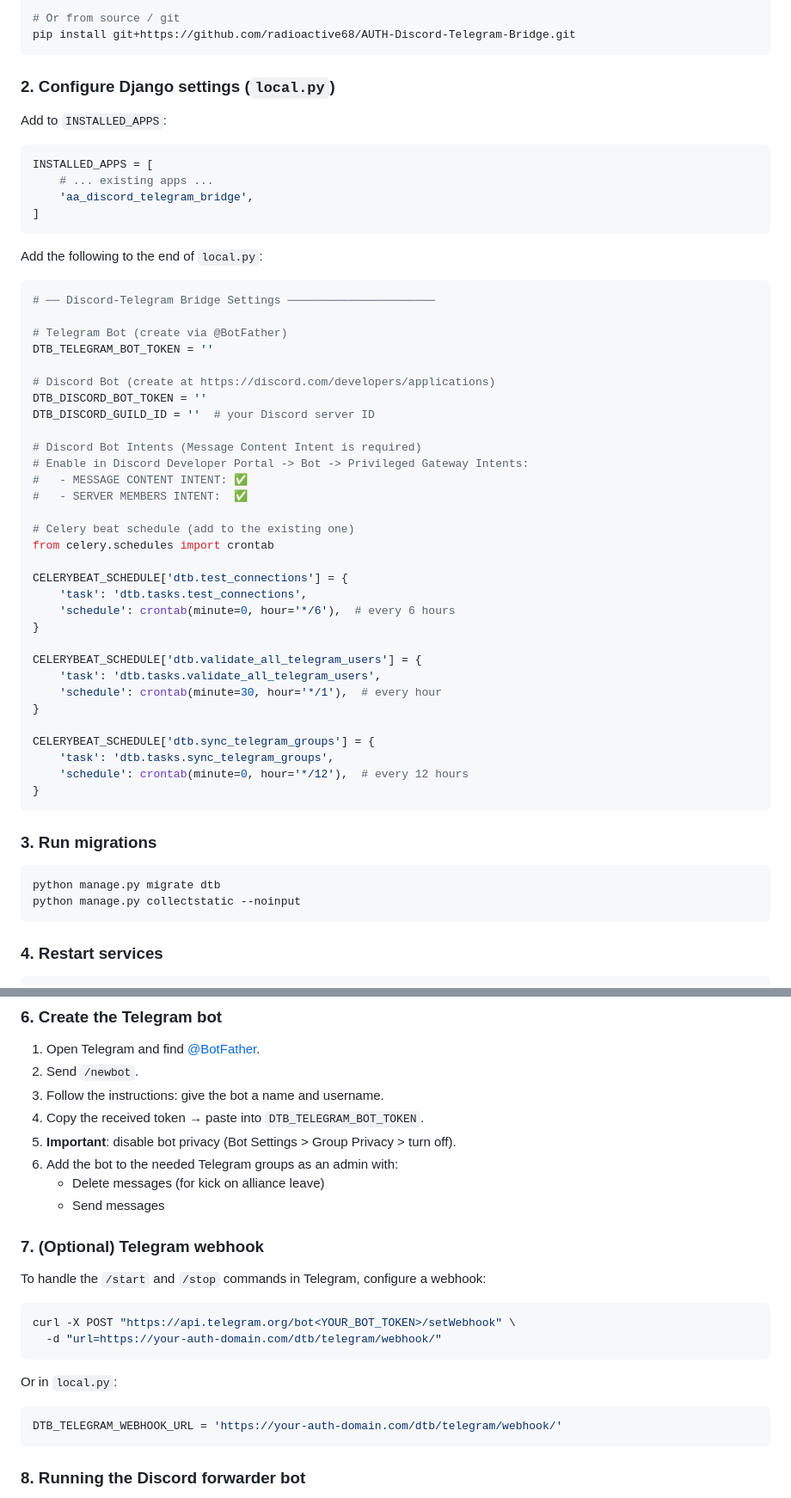
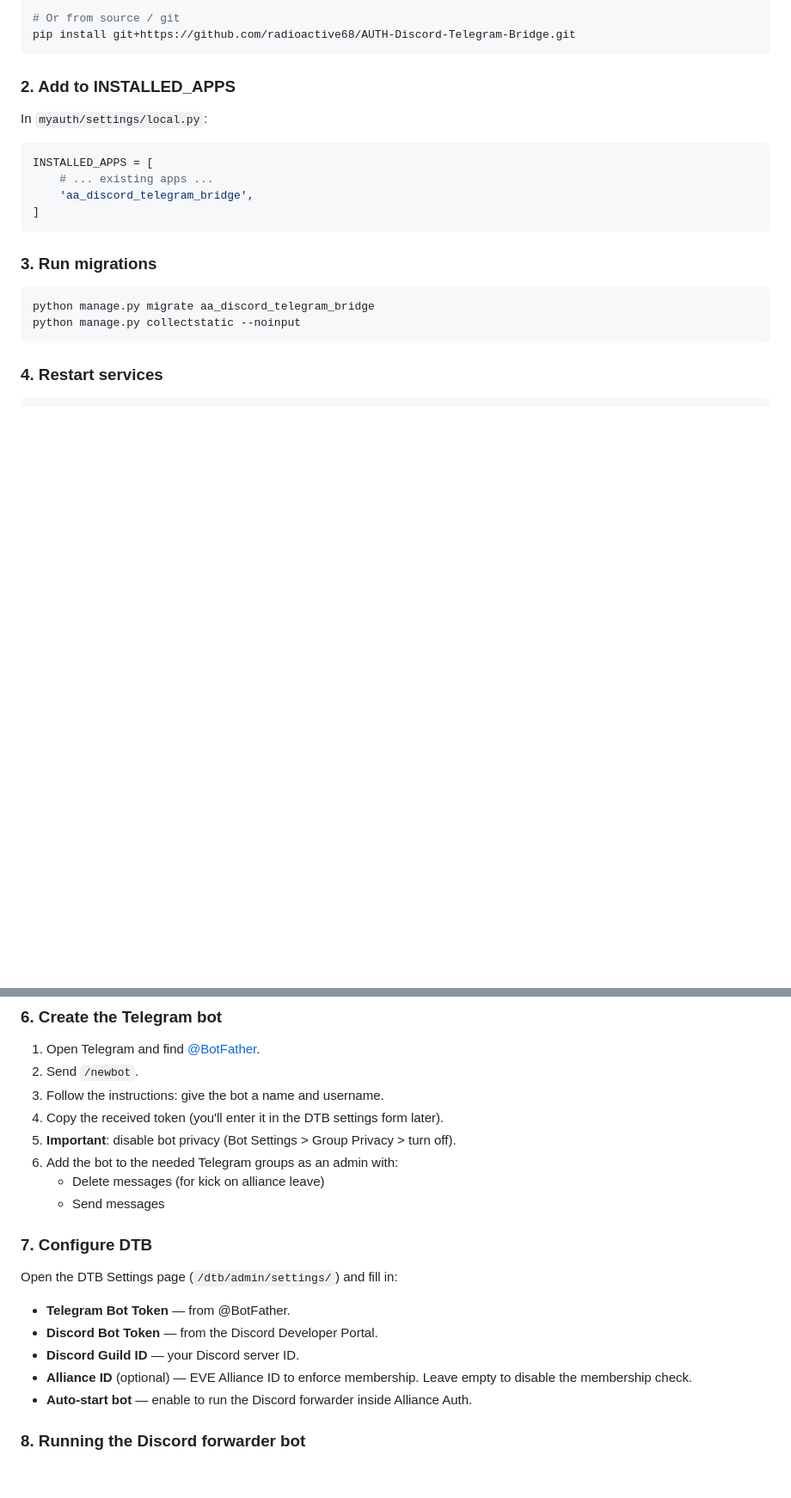
Before and after one commit to radioactive68/AUTH-Discord-Telegram-Bridge, a Markdown page: README.md, 2 parts joined by grey strips. Shown at 86% size. Rendered like a GitHub page; blank space fills up the shorter version.

Commit message:
Rewrite README: reflect current DTB 1.0.3 state

````diff
--- a/README.md
+++ b/README.md
@@ -44,9 +44,9 @@ pip install aa-discord-telegram-bridge
 pip install git+https://github.com/radioactive68/AUTH-Discord-Telegram-Bridge.git
 ```
 
-### 2. Configure Django settings (`local.py`)
+### 2. Add to INSTALLED_APPS
 
-Add to `INSTALLED_APPS`:
+In `myauth/settings/local.py`:
 
 ```python
 INSTALLED_APPS = [
@@ -55,46 +55,10 @@ INSTALLED_APPS = [
 ]
 ```
 
-Add the following to the end of `local.py`:
-
-```python
-# ── Discord-Telegram Bridge Settings ──────────────────────
-
-# Telegram Bot (create via @BotFather)
-DTB_TELEGRAM_BOT_TOKEN = ''
-
-# Discord Bot (create at https://discord.com/developers/applications)
-DTB_DISCORD_BOT_TOKEN = ''
-DTB_DISCORD_GUILD_ID = ''  # your Discord server ID
-
-# Discord Bot Intents (Message Content Intent is required)
-# Enable in Discord Developer Portal -> Bot -> Privileged Gateway Intents:
-#   - MESSAGE CONTENT INTENT: ✅
-#   - SERVER MEMBERS INTENT:  ✅
-
-# Celery beat schedule (add to the existing one)
-from celery.schedules import crontab
-
-CELERYBEAT_SCHEDULE['dtb.test_connections'] = {
-    'task': 'dtb.tasks.test_connections',
-    'schedule': crontab(minute=0, hour='*/6'),  # every 6 hours
-}
-
-CELERYBEAT_SCHEDULE['dtb.validate_all_telegram_users'] = {
-    'task': 'dtb.tasks.validate_all_telegram_users',
-    'schedule': crontab(minute=30, hour='*/1'),  # every hour
-}
-
-CELERYBEAT_SCHEDULE['dtb.sync_telegram_groups'] = {
-    'task': 'dtb.tasks.sync_telegram_groups',
-    'schedule': crontab(minute=0, hour='*/12'),  # every 12 hours
-}
-```
-
 ### 3. Run migrations
 
 ```bash
-python manage.py migrate dtb
+python manage.py migrate aa_discord_telegram_bridge
 python manage.py collectstatic --noinput
 ```
 
@@ -130,26 +94,22 @@ docker compose restart
 1. Open Telegram and find [@BotFather](https://t.me/BotFather).
 2. Send `/newbot`.
 3. Follow the instructions: give the bot a name and username.
-4. Copy the received token → paste into `DTB_TELEGRAM_BOT_TOKEN`.
+4. Copy the received token (you'll enter it in the DTB settings form later).
 5. **Important**: disable bot privacy (Bot Settings > Group Privacy > turn off).
 6. Add the bot to the needed Telegram groups as an admin with:
    - Delete messages (for kick on alliance leave)
    - Send messages
 
-### 7. (Optional) Telegram webhook
+### 7. Configure DTB
 
-To handle the `/start` and `/stop` commands in Telegram, configure a webhook:
+Open the DTB Settings page (`/dtb/admin/settings/`) and fill in:
 
-```bash
-curl -X POST "https://api.telegram.org/bot<YOUR_BOT_TOKEN>/setWebhook" \
-  -d "url=https://your-auth-domain.com/dtb/telegram/webhook/"
-```
-
-Or in `local.py`:
-
-```python
-DTB_TELEGRAM_WEBHOOK_URL = 'https://your-auth-domain.com/dtb/telegram/webhook/'
-```
+- **Telegram Bot Token** — from @BotFather.
+- **Discord Bot Token** — from the Discord Developer Portal.
+- **Discord Guild ID** — your Discord server ID.
+- **Alliance ID** (optional) — EVE Alliance ID to enforce membership. Leave
+  empty to disable the membership check.
+- **Auto-start bot** — enable to run the Discord forwarder inside Alliance Auth.
 
 ### 8. Running the Discord forwarder bot
 
````
Also changed, not shown: other parts of README.md (+22 -15 lines).
